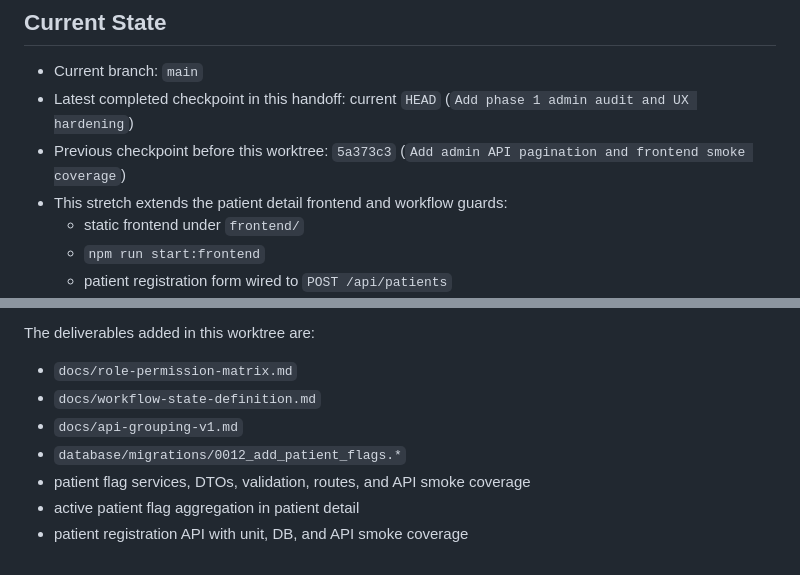
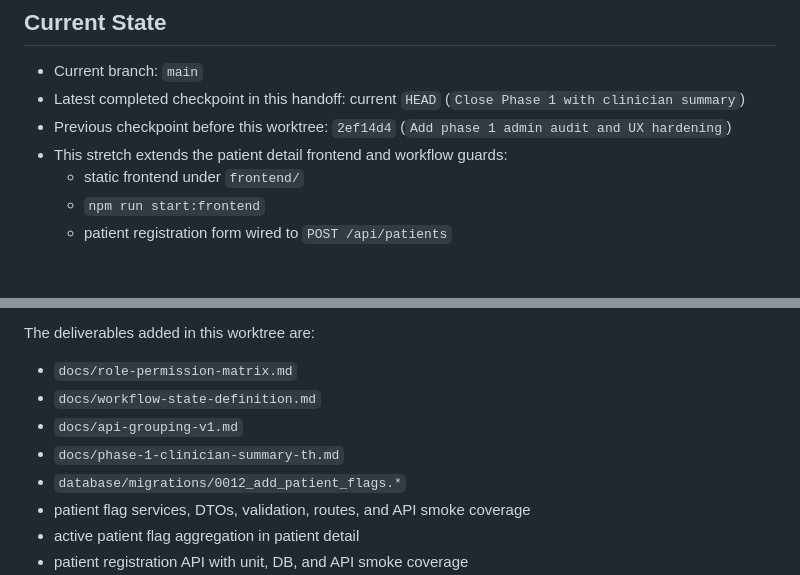
Before and after one commit to blifehealthy/emr-core-system, a Markdown page: handoff_next.md, 2 parts joined by grey strips. GitHub-like rendering; blank space fills up the shorter version.

```diff
--- a/handoff_next.md
+++ b/handoff_next.md
@@ -3,8 +3,8 @@
 ## Current State
 
 - Current branch: `main`
-- Latest completed checkpoint in this handoff: current `HEAD` (`Add phase 1 admin audit and UX hardening`)
-- Previous checkpoint before this worktree: `5a373c3` (`Add admin API pagination and frontend smoke coverage`)
+- Latest completed checkpoint in this handoff: current `HEAD` (`Close Phase 1 with clinician summary`)
+- Previous checkpoint before this worktree: `2ef14d4` (`Add phase 1 admin audit and UX hardening`)
 - This stretch extends the patient detail frontend and workflow guards:
   - static frontend under `frontend/`
   - `npm run start:frontend`
@@ -276,6 +280,7 @@ The deliverables added in this worktree are:
 - `docs/role-permission-matrix.md`
 - `docs/workflow-state-definition.md`
 - `docs/api-grouping-v1.md`
+- `docs/phase-1-clinician-summary-th.md`
 - `database/migrations/0012_add_patient_flags.*`
 - patient flag services, DTOs, validation, routes, and API smoke coverage
 - active patient flag aggregation in patient detail
```
Also changed, not shown: other parts of handoff_next.md (+11 -7 lines), README.md (+7 -0 lines), docs/phase-1-clinician-summary-th.md (added, +219 -0 lines).
